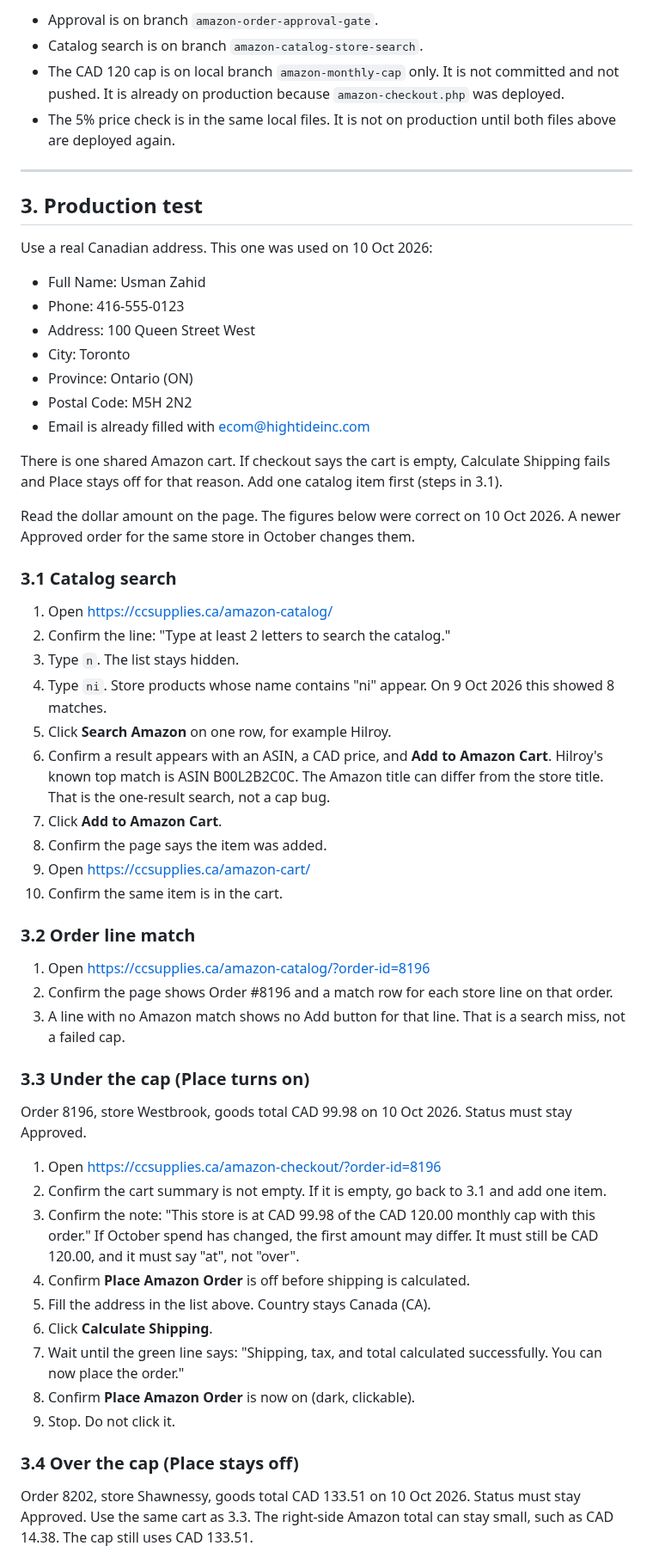
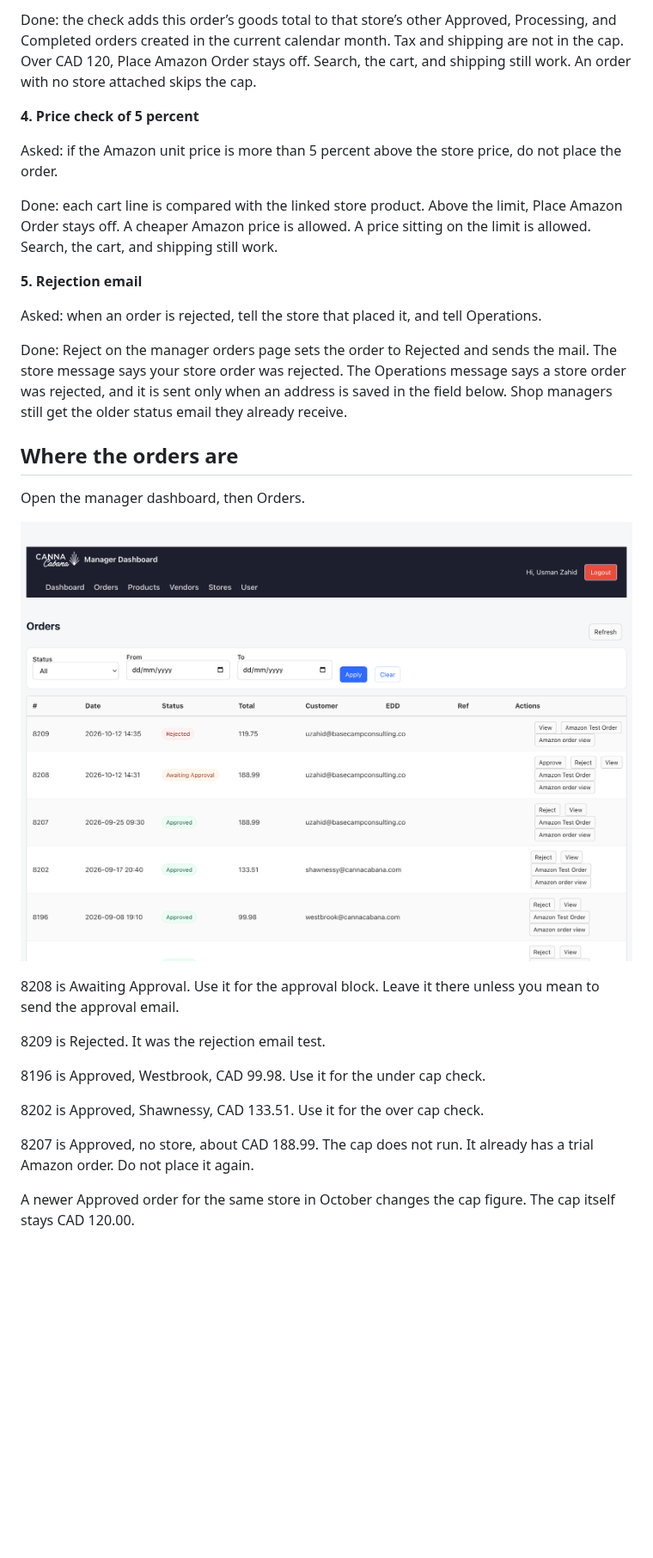
Before and after one commit to usman-hightide/ccsupplies, a Markdown page: docs/AMAZON_ORDERING_PRODUCTION_TEST.md, the part around one of its changes. Shown at 86% size. Rendered like a GitHub page; pictures changed too: docs/manager_orders.png (added); blank space fills up the shorter version.

```diff
--- a/docs/AMAZON_ORDERING_PRODUCTION_TEST.md
+++ b/docs/AMAZON_ORDERING_PRODUCTION_TEST.md
@@ -46,61 +26,33 @@ GitHub:
 
-- Approval is on branch `amazon-order-approval-gate`.
-- Catalog search is on branch `amazon-catalog-store-search`.
-- The CAD 120 cap is on local branch `amazon-monthly-cap` only. It is not committed and not pushed. It is already on production because `amazon-checkout.php` was deployed.
-- The 5% price check is in the same local files. It is not on production until both files above are deployed again.
+Done: the check adds this order’s goods total to that store’s other Approved, Processing, and Completed orders created in the current calendar month. Tax and shipping are not in the cap. Over CAD 120, Place Amazon Order stays off. Search, the cart, and shipping still work. An order with no store attached skips the cap.
 
----
+**4. Price check of 5 percent**
 
-## 3. Production test
+Asked: if the Amazon unit price is more than 5 percent above the store price, do not place the order.
 
-Use a real Canadian address. This one was used on 10 Oct 2026:
+Done: each cart line is compared with the linked store product. Above the limit, Place Amazon Order stays off. A cheaper Amazon price is allowed. A price sitting on the limit is allowed. Search, the cart, and shipping still work.
 
-- Full Name: Usman Zahid
-- Phone: 416-555-0123
-- Address: 100 Queen Street West
-- City: Toronto
-- Province: Ontario (ON)
-- Postal Code: M5H 2N2
-- Email is already filled with ecom@hightideinc.com
+**5. Rejection email**
 
-There is one shared Amazon cart. If checkout says the cart is empty, Calculate Shipping fails and Place stays off for that reason. Add one catalog item first (steps in 3.1).
+Asked: when an order is rejected, tell the store that placed it, and tell Operations.
 
-Read the dollar amount on the page. The figures below were correct on 10 Oct 2026. A newer Approved order for the same store in October changes them.
+Done: Reject on the manager orders page sets the order to Rejected and sends the mail. The store message says your store order was rejected. The Operations message says a store order was rejected, and it is sent only when an address is saved in the field below. Shop managers still get the older status email they already receive.
 
-### 3.1 Catalog search
+## Where the orders are
 
-1. Open https://ccsupplies.ca/amazon-catalog/
-2. Confirm the line: "Type at least 2 letters to search the catalog."
-3. Type `n`. The list stays hidden.
-4. Type `ni`. Store products whose name contains "ni" appear. On 9 Oct 2026 this showed 8 matches.
-5. Click **Search Amazon** on one row, for example Hilroy.
-6. Confirm a result appears with an ASIN, a CAD price, and **Add to Amazon Cart**. Hilroy's known top match is ASIN B00L2B2C0C. The Amazon title can differ from the store title. That is the one-result search, not a cap bug.
-7. Click **Add to Amazon Cart**.
-8. Confirm the page says the item was added.
-9. Open https://ccsupplies.ca/amazon-cart/
-10. Confirm the same item is in the cart.
+Open the manager dashboard, then Orders.
 
-### 3.2 Order line match
+![Manager orders, with the orders used in this test](manager_orders.png)
 
-1. Open https://ccsupplies.ca/amazon-catalog/?order-id=8196
-2. Confirm the page shows Order #8196 and a match row for each store line on that order.
-3. A line with no Amazon match shows no Add button for that line. That is a search miss, not a failed cap.
+8208 is Awaiting Approval. Use it for the approval block. Leave it there unless you mean to send the approval email.
 
-### 3.3 Under the cap (Place turns on)
+8209 is Rejected. It was the rejection email test.
 
-Order 8196, store Westbrook, goods total CAD 99.98 on 10 Oct 2026. Status must stay Approved.
+8196 is Approved, Westbrook, CAD 99.98. Use it for the under cap check.
 
-1. Open https://ccsupplies.ca/amazon-checkout/?order-id=8196
-2. Confirm the cart summary is not empty. If it is empty, go back to 3.1 and add one item.
-3. Confirm the note: "This store is at CAD 99.98 of the CAD 120.00 monthly cap with this order." If October spend has changed, the first amount may differ. It must still be CAD 120.00, and it must say "at", not "over".
-4. Confirm **Place Amazon Order** is off before shipping is calculated.
-5. Fill the address in the list above. Country stays Canada (CA).
-6. Click **Calculate Shipping**.
-7. Wait until the green line says: "Shipping, tax, and total calculated successfully. You can now place the order."
-8. Confirm **Place Amazon Order** is now on (dark, clickable).
-9. Stop. Do not click it.
+8202 is Approved, Shawnessy, CAD 133.51. Use it for the over cap check.
 
-### 3.4 Over the cap (Place stays off)
+8207 is Approved, no store, about CAD 188.99. The cap does not run. It already has a trial Amazon order. Do not place it again.
 
-Order 8202, store Shawnessy, goods total CAD 133.51 on 10 Oct 2026. Status must stay Approved. Use the same cart as 3.3. The right-side Amazon total can stay small, such as CAD 14.38. The cap still uses CAD 133.51.
+A newer Approved order for the same store in October changes the cap figure. The cap itself stays CAD 120.00.
 
```
Also changed, not shown: other parts of docs/AMAZON_ORDERING_PRODUCTION_TEST.md (+136 -68 lines), docs/checkout_notes.png (added), docs/operations_email.png (added), docs/rejection_email.jpg (added), 12 other files.
